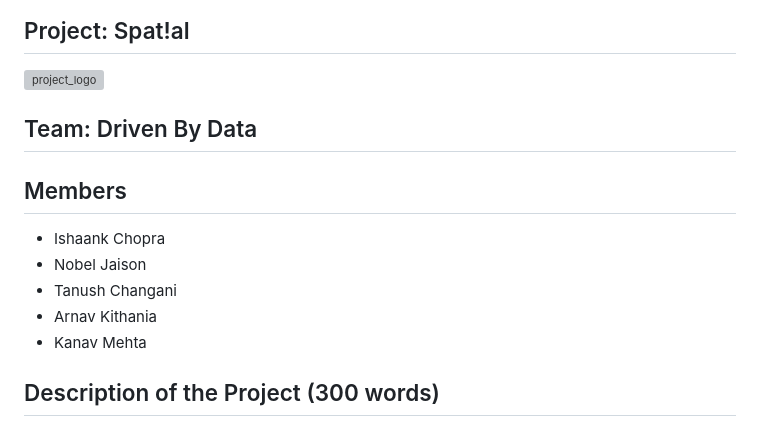
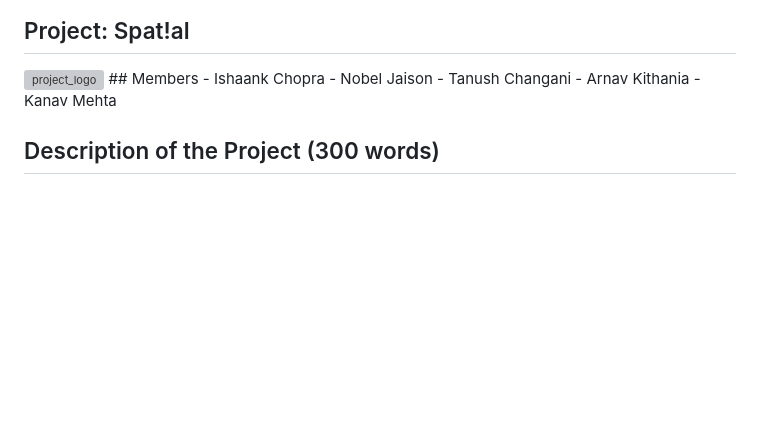
Before and after one commit to Nobelj/HKTechathon, a Markdown page: README.md, the part around the change. GitHub-like rendering; blank space fills up the shorter version; grey boxes are pictures that could not be loaded.

```diff
--- a/README.md
+++ b/README.md
@@ -1,8 +1,6 @@
 # HK Techathon Project Submission
 ## Project: Spat!al
 <img src="https://github.com/IshaankChopra/CityHack22/blob/main/Screenshot_2022-01-29_at_4.49.36_PM-removebg-preview.png" width="600" alt="project_logo"/>
-
-## Team: Driven By Data
 ## Members
 - Ishaank Chopra
 - Nobel Jaison
```
